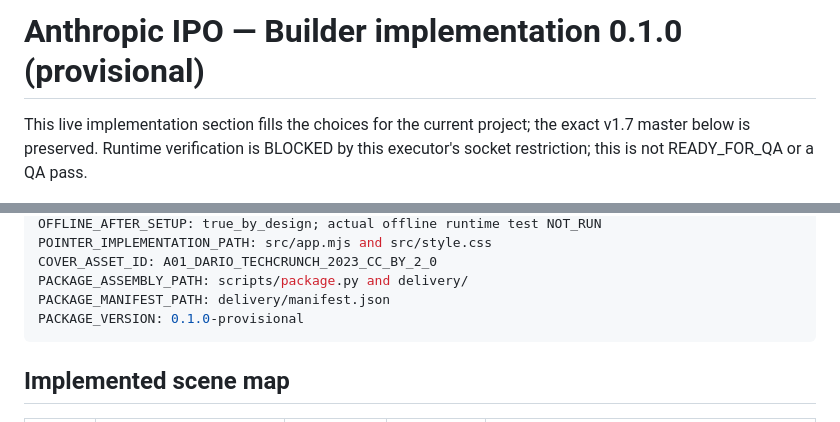
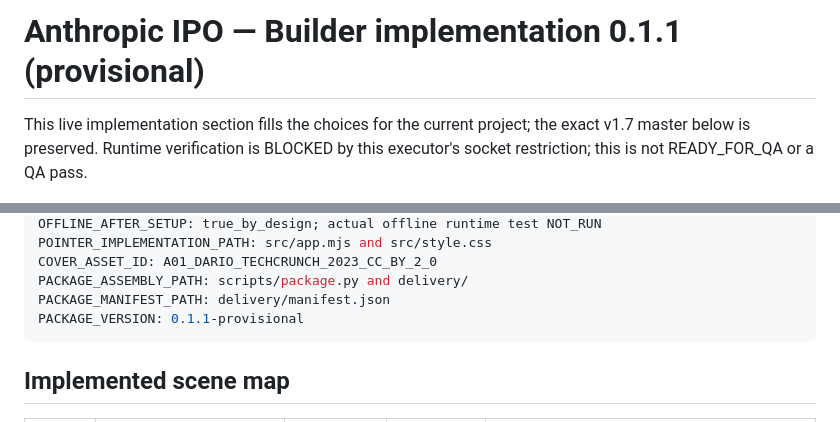
Before and after one commit to Akkhadat12/Anthropic-IPO, a Markdown page: 04_BUILD.md, 2 parts joined by grey strips. Drawn GitHub-style.

````diff
--- a/04_BUILD.md
+++ b/04_BUILD.md
@@ -1,4 +1,4 @@
-# Anthropic IPO — Builder implementation 0.1.0 (provisional)
+# Anthropic IPO — Builder implementation 0.1.1 (provisional)
 
 This live implementation section fills the choices for the current project; the exact v1.7 master below is preserved. Runtime verification is BLOCKED by this executor's socket restriction; this is not READY_FOR_QA or a QA pass.
 
@@ -38,7 +38,7 @@ POINTER_IMPLEMENTATION_PATH: src/app.mjs and src/style.css
 COVER_ASSET_ID: A01_DARIO_TECHCRUNCH_2023_CC_BY_2_0
 PACKAGE_ASSEMBLY_PATH: scripts/package.py and delivery/
 PACKAGE_MANIFEST_PATH: delivery/manifest.json
-PACKAGE_VERSION: 0.1.0-provisional
+PACKAGE_VERSION: 0.1.1-provisional
 ```
 
 ## Implemented scene map
````
Also changed, not shown: BUILD_NOTES.md (+1 -1 lines), delivery/README_TH.md (+10 -0 lines).
